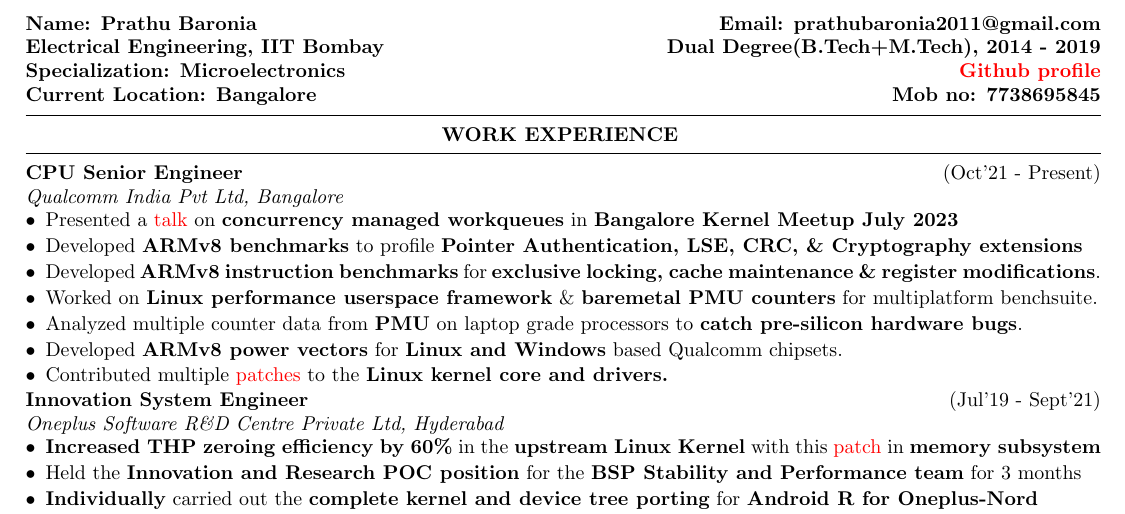
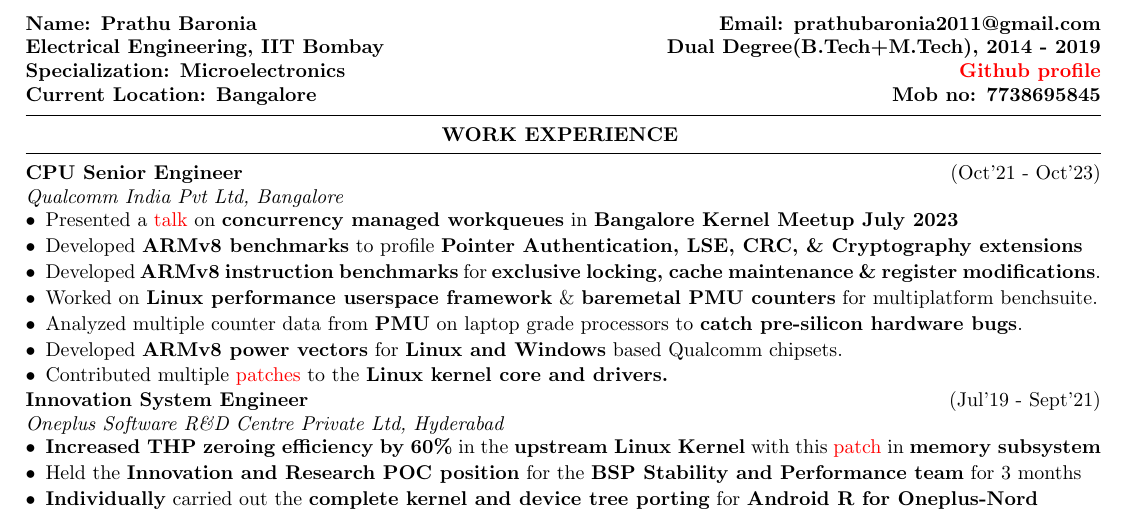
Before and after one commit to praton1729/Resumes, a LaTeX CV (main.tex, which reads work_exp.tex): part of the page, cut so that both start at the same text. Compiled offline with pdfLaTeX.

Commit message:
Fix qcom work exp tenure period
- Also add dependencies for the main tex file

Signed-off-by: Prathu Baronia <prathubaronia2011@gmail.com>

```diff
--- a/work_exp.tex
+++ b/work_exp.tex
@@ -2,7 +2,7 @@
 
 \vspace{-.4cm}
 
-\item{\bf {\bf CPU Senior Engineer}}     \hfill{(Oct'21 - Present)}\\
+\item{\bf {\bf CPU Senior Engineer}}     \hfill{(Oct'21 - Oct'23)}\\
 \emph{Qualcomm India Pvt Ltd, Bangalore}\\
 \vspace{-.01cm}
 
```
Also changed, not shown: Makefile.
